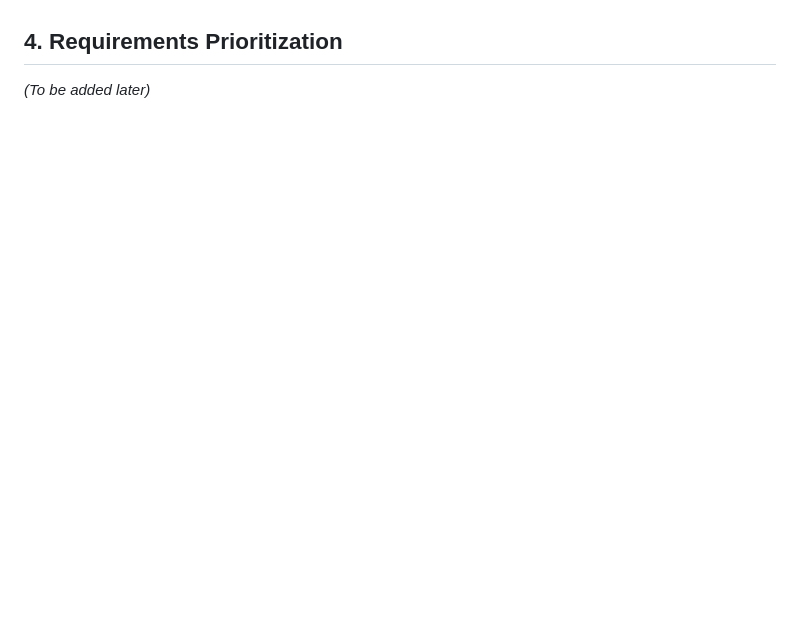
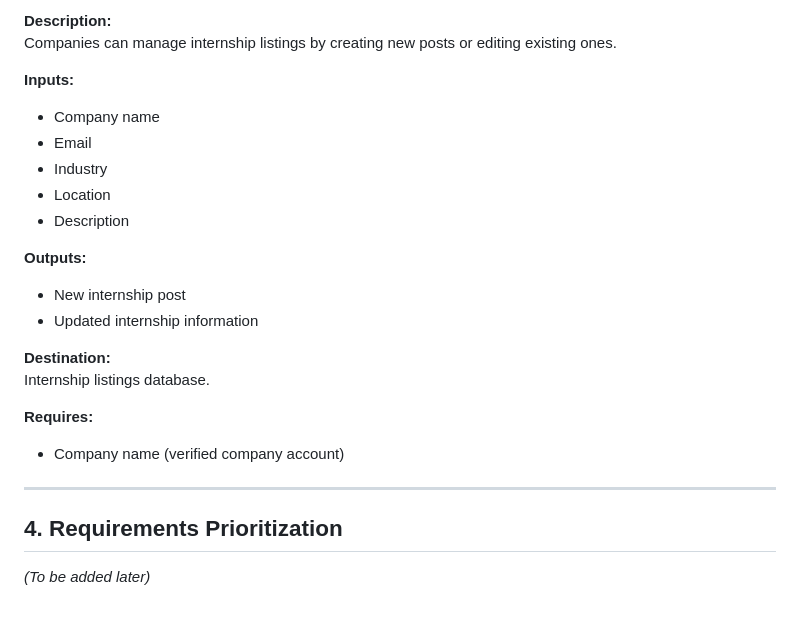
Before and after one commit to Hardy1111/UniVerse_Project, a Markdown page: docs/REQUIREMENTS.md, the part around one of its changes. Drawn GitHub-style; blank space fills up the shorter version.

Commit message:
Add structured specifications for internship features
Added structured specifications for internship functionalities including browsing, application management, and posting opportunities.

```diff
--- a/docs/REQUIREMENTS.md
+++ b/docs/REQUIREMENTS.md
@@ -122,3 +195,24 @@ Each requirement is classified based on its **type** (Functional or Non-Function
+**Description:**
+Companies can manage internship listings by creating new posts or editing existing ones.
+
+**Inputs:**
+- Company name
+- Email
+- Industry
+- Location
+- Description
+
+**Outputs:**
+- New internship post
+- Updated internship information
+
+**Destination:**
+Internship listings database.
+
+**Requires:**
+- Company name (verified company account)
+
+---
 
 ## 4. Requirements Prioritization
 *(To be added later)*
```
Also changed, not shown: other parts of docs/REQUIREMENTS.md (+75 -2 lines).
